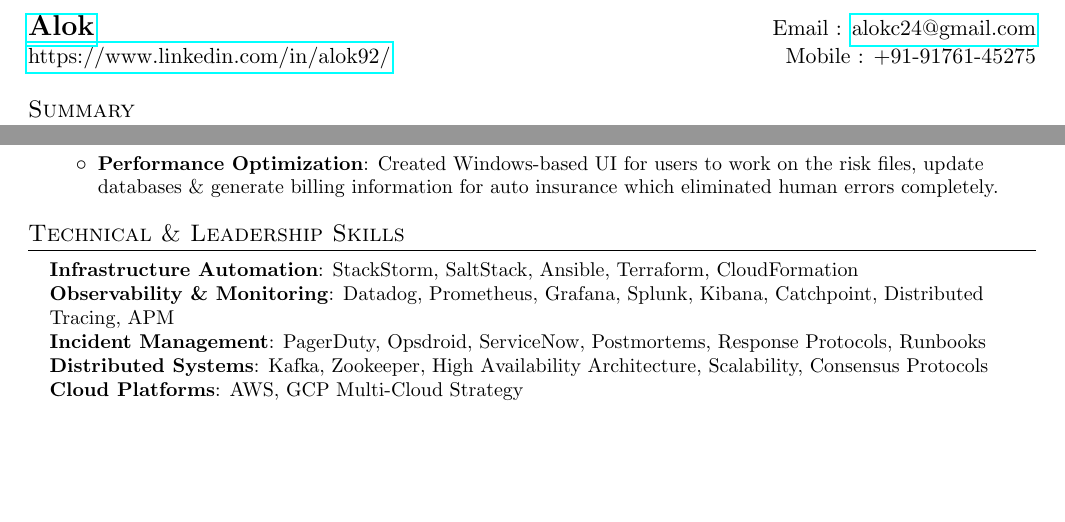
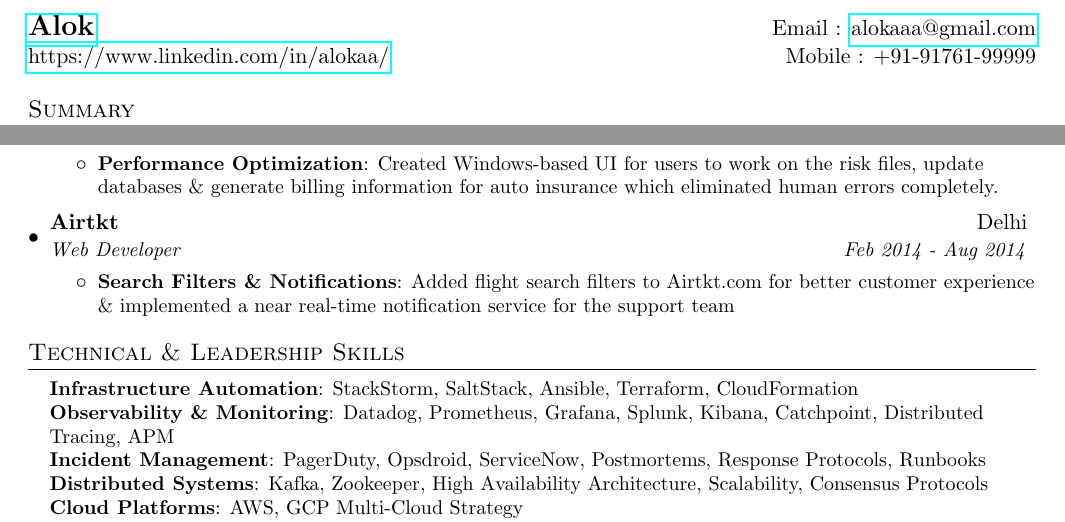
Before and after one commit to alok92/about, a LaTeX CV (resume.tex): two parts of pages 1 and 2 of 2, joined at a grey line, cut so that both start at the same text, the shorter picture padded with empty space. Compiled offline with pdfLaTeX.

Commit message:
Alok92 patch 1 (#9)
* Delete Alok_StaffDevops.pdf

* Add files via upload

* Update resume.tex

```diff
--- a/resume.tex
+++ b/resume.tex
@@ -68,8 +68,8 @@
 
 %----------HEADING-----------------
 \begin{tabular*}{\textwidth}{l@{\extracolsep{\fill}}r}
-  \textbf{\href{https://alok92.github.io/about/}{\Large Alok}} & Email : \href{mailto:alokc24@gmail.com}{alokc24@gmail.com}\\
-  \href{https://www.linkedin.com/in/alok92/}{https://www.linkedin.com/in/alok92/} & Mobile : +91-91761-45275 \\
+  \textbf{\href{https://aaaaaa.github.io/about/}{\Large Alok}} & Email : \href{mailto:alokaaa@gmail.com}{alokaaa@gmail.com}\\
+  \href{https://www.linkedin.com/in/alokaa/}{https://www.linkedin.com/in/alokaa/} & Mobile : +91-91761-99999 \\
 \end{tabular*}
 
 %-----------SUMMARY-----------------
@@ -145,6 +145,13 @@
         \resumeItem{Performance Optimization}
           {Created Windows-based UI for users to work on the risk files, update databases \& generate billing information for auto insurance which eliminated human errors completely.}
       \resumeItemListEnd
+      \resumeSubheading
+      {Airtkt}{Delhi}
+      {Web Developer}{Feb 2014 - Aug 2014}
+      \resumeItemListStart
+        \resumeItem{Search Filters \& Notifications}
+          {Added flight search filters to Airtkt.com for better customer experience \& implemented a near real-time notification service for the support team}
+      \resumeItemListEnd
 
   \resumeSubHeadingListEnd
 
```
Also changed, not shown: Alok_StaffDevops.pdf.
